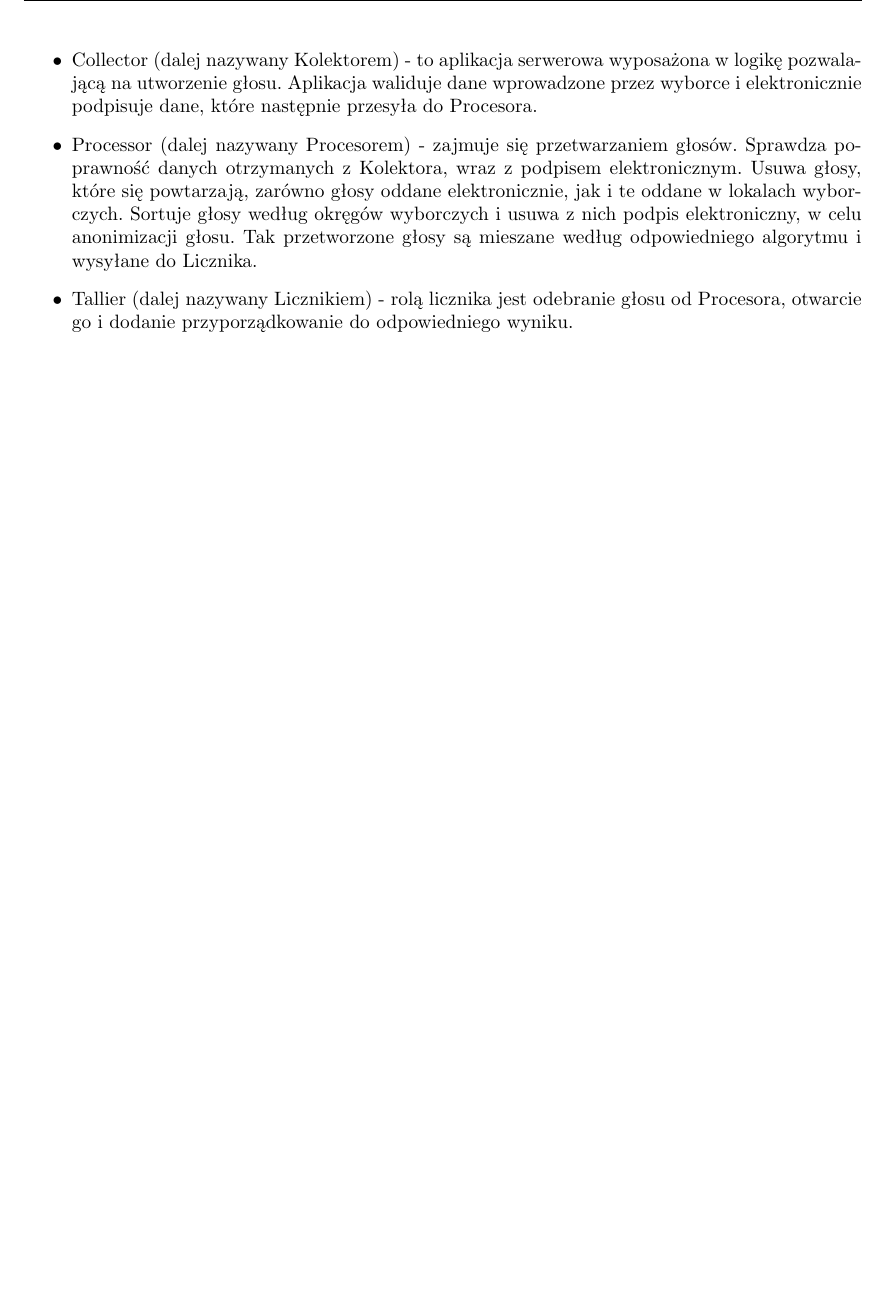
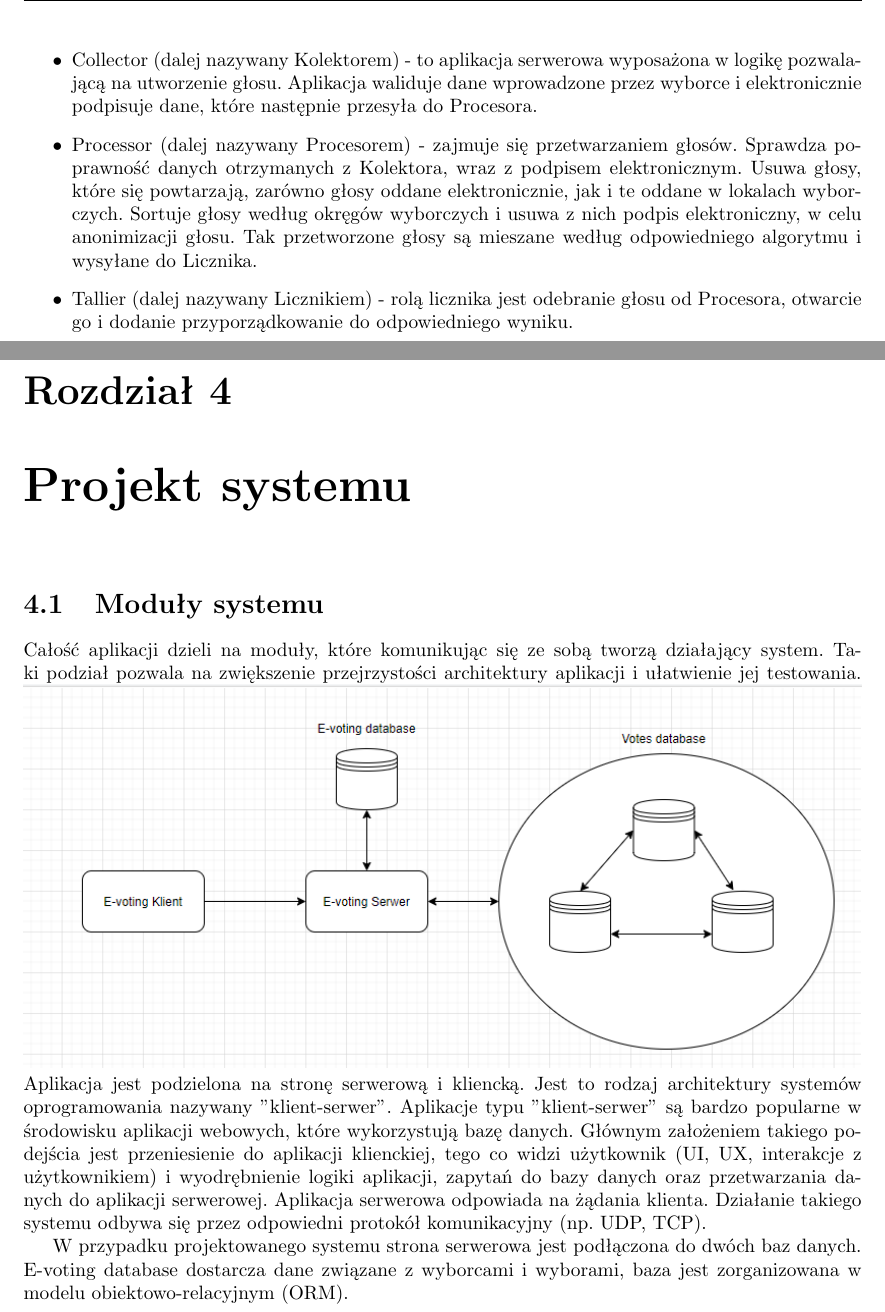
Before and after one commit to KamilSusek/e-voting, a LaTeX thesis (dokumentacja/praca-latex/src/main.tex): part of page 7 of 7 before the commit and two parts of pages 7 and 8 of 9 after it, the two joined at a grey line, cut so that both start at the same text, the shorter picture padded with empty space. Compiled offline with pdfLaTeX.

Commit message:
Dodano opis bazy danych.

```diff
--- a/dokumentacja/praca-latex/src/main.tex
+++ b/dokumentacja/praca-latex/src/main.tex
@@ -107,5 +110,18 @@ Główne częsci systemu:
     \item Processor (dalej nazywany Procesorem) - zajmuje się przetwarzaniem głosów. Sprawdza poprawność danych otrzymanych z Kolektora, wraz z podpisem elektronicznym. Usuwa głosy, które się powtarzają, zarówno głosy oddane elektronicznie, jak i te oddane w lokalach wyborczych. Sortuje głosy według okręgów wyborczych i usuwa z nich podpis elektroniczny, w celu anonimizacji głosu. Tak przetworzone głosy są mieszane według odpowiedniego algorytmu i wysyłane do Licznika.
     \item Tallier (dalej nazywany Licznikiem) - rolą licznika jest odebranie głosu od Procesora, otwarcie go i dodanie przyporządkowanie do odpowiedniego wyniku.
 \end{itemize}
+\chapter{Projekt systemu}
+\section{Moduły systemu}
+Całość aplikacji dzieli na moduły, które komunikując się ze sobą tworzą działający system. Taki podział pozwala na zwiększenie przejrzystości architektury aplikacji i ułatwienie jej testowania.
+\includegraphics[width=\textwidth]{images/podział_na_moduły.png}
+Aplikacja jest podzielona na stronę serwerową i kliencką. Jest to rodzaj architektury systemów oprogramowania nazywany "klient-serwer". Aplikacje typu "klient-serwer" są bardzo popularne w środowisku aplikacji webowych, które wykorzystują bazę danych. Głównym założeniem takiego podejścia jest przeniesienie do aplikacji klienckiej, tego co widzi użytkownik (UI, UX, interakcje z użytkownikiem) i wyodrębnienie logiki aplikacji, zapytań do bazy danych oraz przetwarzania danych do aplikacji serwerowej. Aplikacja serwerowa odpowiada na żądania klienta. Działanie takiego systemu odbywa się przez odpowiedni protokół komunikacyjny (np. UDP, TCP).
+
+
+
+W przypadku projektowanego systemu strona serwerowa jest podłączona do dwóch baz danych. E-voting database dostarcza dane związane z wyborcami i wyborami, baza jest zorganizowana w modelu obiektowo-relacyjnym (ORM).
+
+\includegraphics[width=\textwidth]{images/Baza_danych.png}
+
+Natomiast daza danych "Votes database" to sieć rozproszonych baz danych przechowująca wpisy z oddanymi głosami. Struktura tej bazy danych to tzw. Blockchain. Każdy węzeł tej sieci przechowuje łańcuch bloków, gdzie każdy blok zawiera transakcje z oddanym głosem. Każdy węzeł powinien posiadać taką samą zawartość łańcucha bloków, w przeciwnym razie należy zweryfikować i zaktualizować zawartość łańcucha bloków.
 
 \end{document}
```
Also changed, not shown: dokumentacja/Praca_in_ynierska.pdf, dokumentacja/praca-latex/images/Baza_danych.png (added), dokumentacja/praca-latex/images/Dziedzina systemu estońskiego.png (added), dokumentacja/praca-latex/images/Główne częsci systemu estońskiego.png (added), dokumentacja/praca-latex/images/podział_na_moduły.png (added), dokumentacja/praca-latex/src/main.tex (3 more changed lines).
